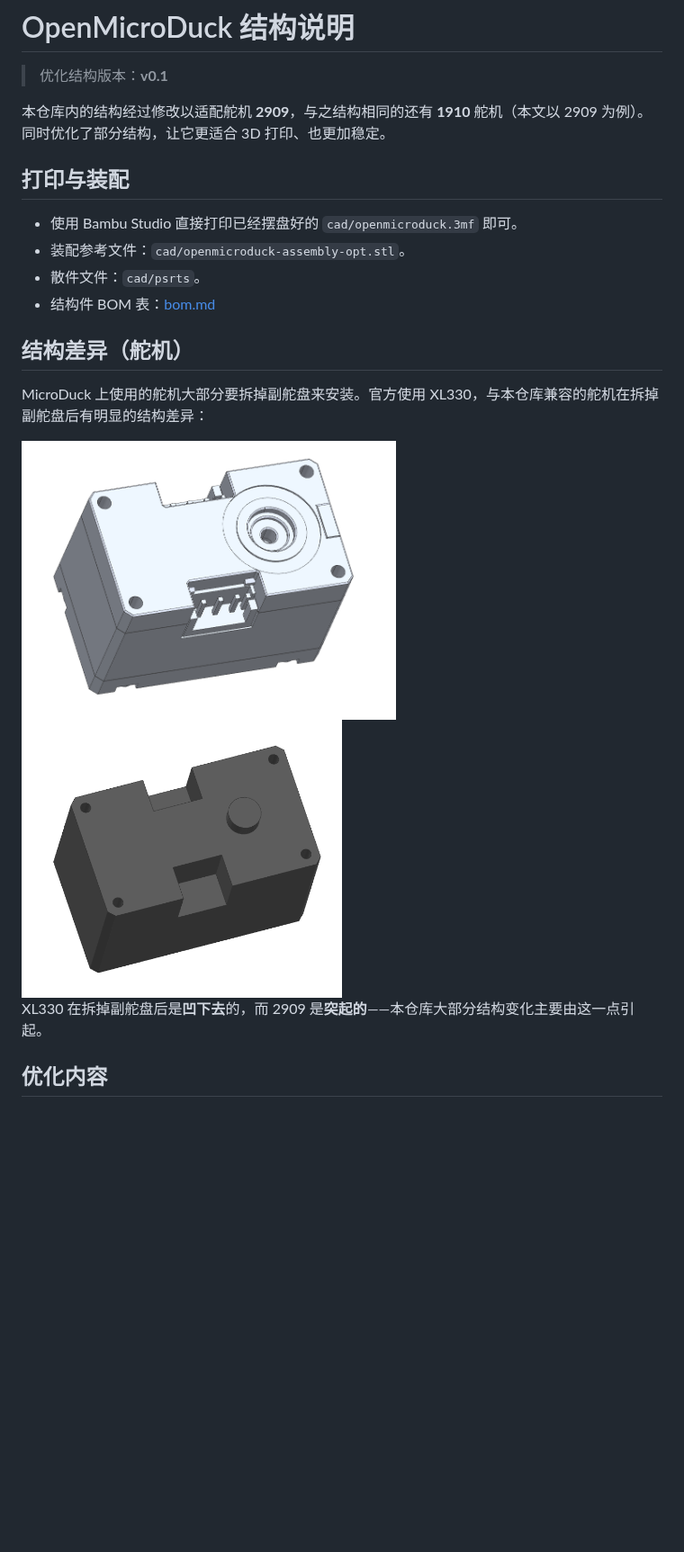
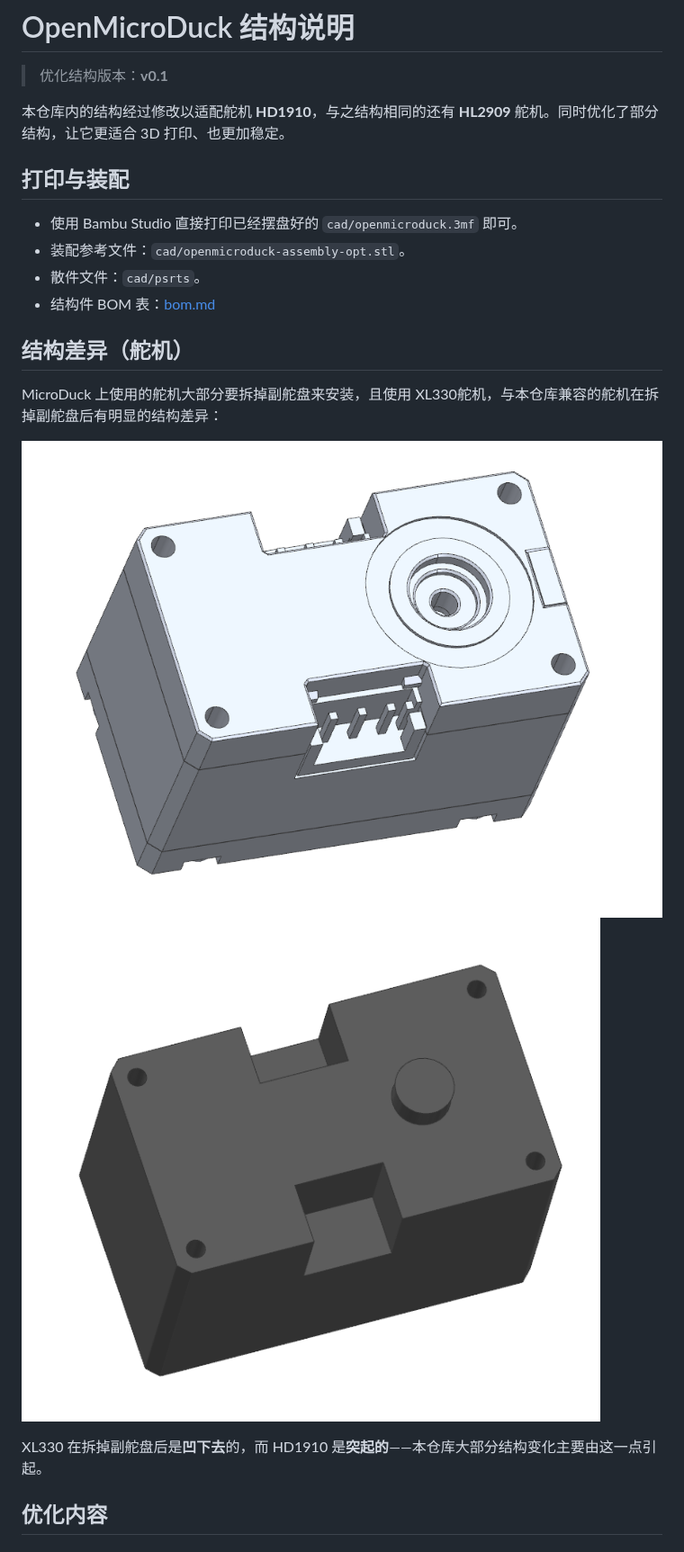
Before and after one commit to JoyandAI/OpenMicroDuck, a Markdown page: docs/structure.md, the part around one of its changes. Shown at 90% size. GitHub-like rendering; blank space fills up the shorter version.

```diff
--- a/docs/structure.md
+++ b/docs/structure.md
@@ -2,7 +2,7 @@
 
 > 优化结构版本：**v0.1**
 
-本仓库内的结构经过修改以适配舵机 **2909**，与之结构相同的还有 **1910** 舵机（本文以 2909 为例）。同时优化了部分结构，让它更适合 3D 打印、也更加稳定。
+本仓库内的结构经过修改以适配舵机 **HD1910**，与之结构相同的还有 **HL2909** 舵机。同时优化了部分结构，让它更适合 3D 打印、也更加稳定。
 
 ## 打印与装配
 
@@ -13,12 +13,11 @@
 
 ## 结构差异（舵机）
 
-MicroDuck 上使用的舵机大部分要拆掉副舵盘来安装。官方使用 XL330，与本仓库兼容的舵机在拆掉副舵盘后有明显的结构差异：
+MicroDuck 上使用的舵机大部分要拆掉副舵盘来安装，且使用 XL330舵机，与本仓库兼容的舵机在拆掉副舵盘后有明显的结构差异：
 
-<img src="assets/structure/xl330-288-rear.png" height="310" />
-<img src="assets/structure/2909-rear.png" height="310" />
+![](assets/structure/xl330-288-rear.png)![](assets/structure/1910-rear.png)
 
-XL330 在拆掉副舵盘后是**凹下去**的，而 2909 是**突起的**——本仓库大部分结构变化主要由这一点引起。
+XL330 在拆掉副舵盘后是**凹下去**的，而 HD1910 是**突起的**——本仓库大部分结构变化主要由这一点引起。
 
 ## 优化内容
 
```
Also changed, not shown: other parts of docs/structure.md (+19 -27 lines), docs/assets/structure/1910-rear.png (renamed from docs/assets/structure/2909-rear.png).
